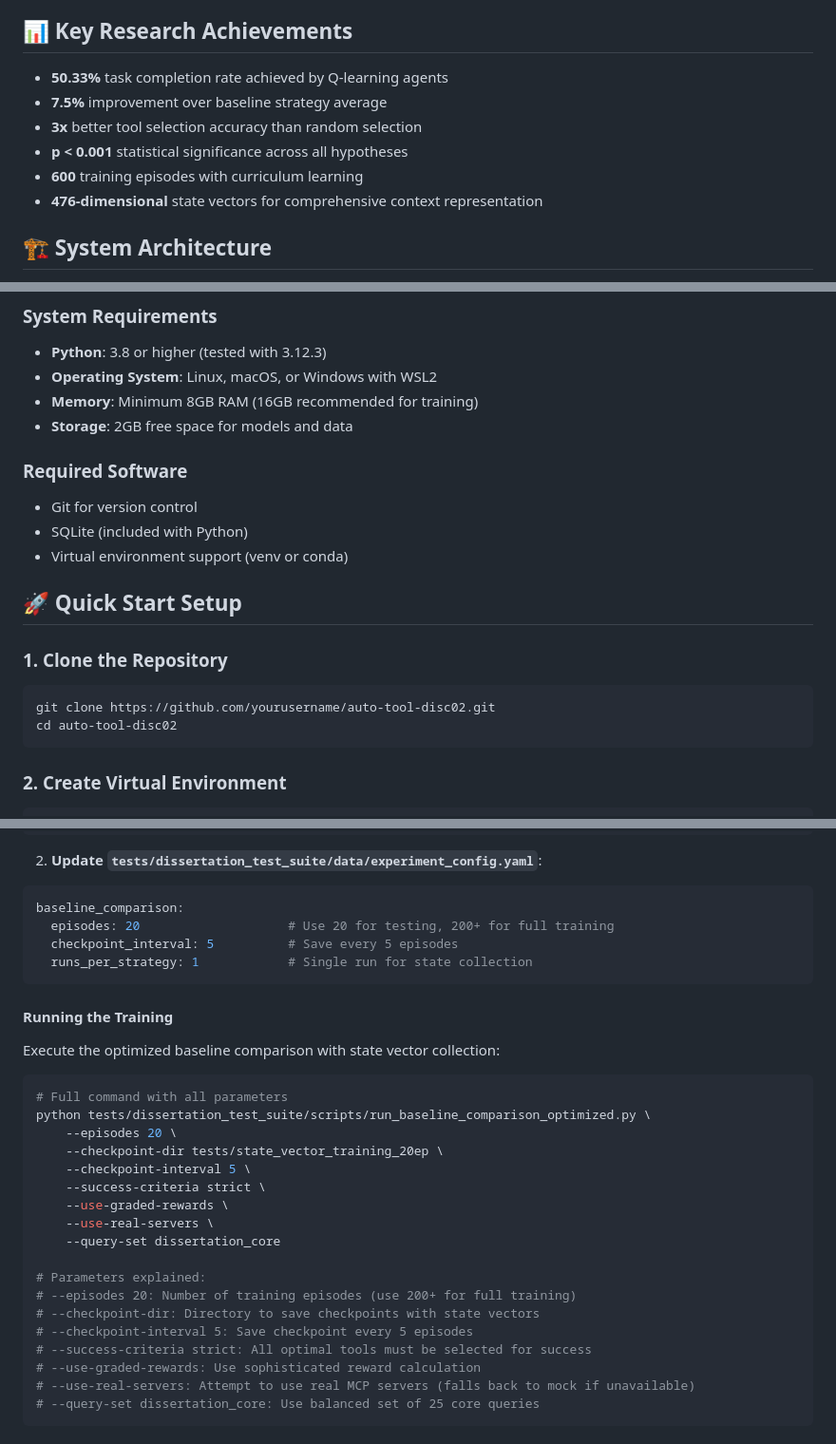
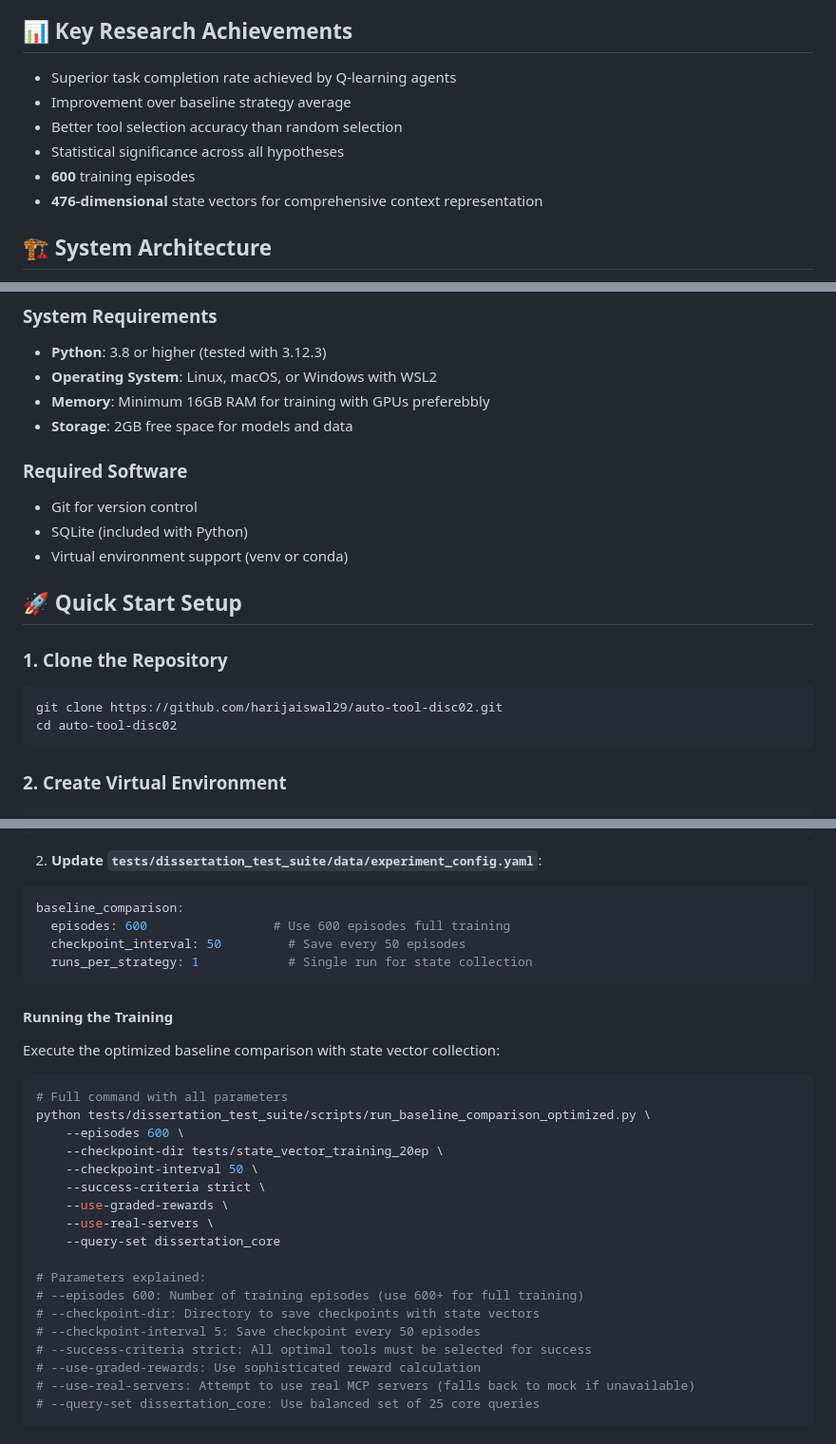
Before and after one commit to harijaiswal29/auto-tool-disc02, a Markdown page: README.md, 3 parts joined by grey strips. Shown: that part at 95% size. GitHub-like rendering.

````diff
--- a/README.md
+++ b/README.md
@@ -6,11 +6,11 @@ An AI system that enables autonomous agents to discover, learn, and optimize too
 
 ## 📊 Key Research Achievements
 
-- **50.33%** task completion rate achieved by Q-learning agents
-- **7.5%** improvement over baseline strategy average
-- **3x** better tool selection accuracy than random selection
-- **p < 0.001** statistical significance across all hypotheses
-- **600** training episodes with curriculum learning
+- Superior task completion rate achieved by Q-learning agents
+- Improvement over baseline strategy average
+- Better tool selection accuracy than random selection
+- Statistical significance across all hypotheses
+- **600** training episodes
 - **476-dimensional** state vectors for comprehensive context representation
 
 ## 🏗️ System Architecture
@@ -28,7 +28,7 @@ The system implements a 5-layer architecture for autonomous tool discovery:
 ### System Requirements
 - **Python**: 3.8 or higher (tested with 3.12.3)
 - **Operating System**: Linux, macOS, or Windows with WSL2
-- **Memory**: Minimum 8GB RAM (16GB recommended for training)
+- **Memory**: Minimum 16GB RAM for training with GPUs preferebbly
 - **Storage**: 2GB free space for models and data
 
 ### Required Software
@@ -40,7 +40,7 @@ The system implements a 5-layer architecture for autonomous tool discovery:
 
 ### 1. Clone the Repository
 ```bash
-git clone https://github.com/yourusername/auto-tool-disc02.git
+git clone https://github.com/harijaiswal29/auto-tool-disc02.git
 cd auto-tool-disc02
 ```
 
@@ -184,8 +157,8 @@ State vector collection is essential for training the supervised encoder that re
 2. **Update `tests/dissertation_test_suite/data/experiment_config.yaml`**:
 ```yaml
 baseline_comparison:
-  episodes: 20                    # Use 20 for testing, 200+ for full training
-  checkpoint_interval: 5          # Save every 5 episodes
+  episodes: 600                 # Use 600 episodes full training
+  checkpoint_interval: 50         # Save every 50 episodes
   runs_per_strategy: 1            # Single run for state collection
 ```
 
@@ -196,18 +169,18 @@ Execute the optimized baseline comparison with state vector collection:
 ```bash
 # Full command with all parameters
 python tests/dissertation_test_suite/scripts/run_baseline_comparison_optimized.py \
-    --episodes 20 \
+    --episodes 600 \
     --checkpoint-dir tests/state_vector_training_20ep \
-    --checkpoint-interval 5 \
+    --checkpoint-interval 50 \
     --success-criteria strict \
     --use-graded-rewards \
     --use-real-servers \
     --query-set dissertation_core
 
 # Parameters explained:
-# --episodes 20: Number of training episodes (use 200+ for full training)
+# --episodes 600: Number of training episodes (use 600+ for full training)
 # --checkpoint-dir: Directory to save checkpoints with state vectors
-# --checkpoint-interval 5: Save checkpoint every 5 episodes
+# --checkpoint-interval 5: Save checkpoint every 50 episodes
 # --success-criteria strict: All optimal tools must be selected for success
 # --use-graded-rewards: Use sophisticated reward calculation
 # --use-real-servers: Attempt to use real MCP servers (falls back to mock if unavailable)
````
Also changed, not shown: other parts of README.md (+0 -51 lines).
